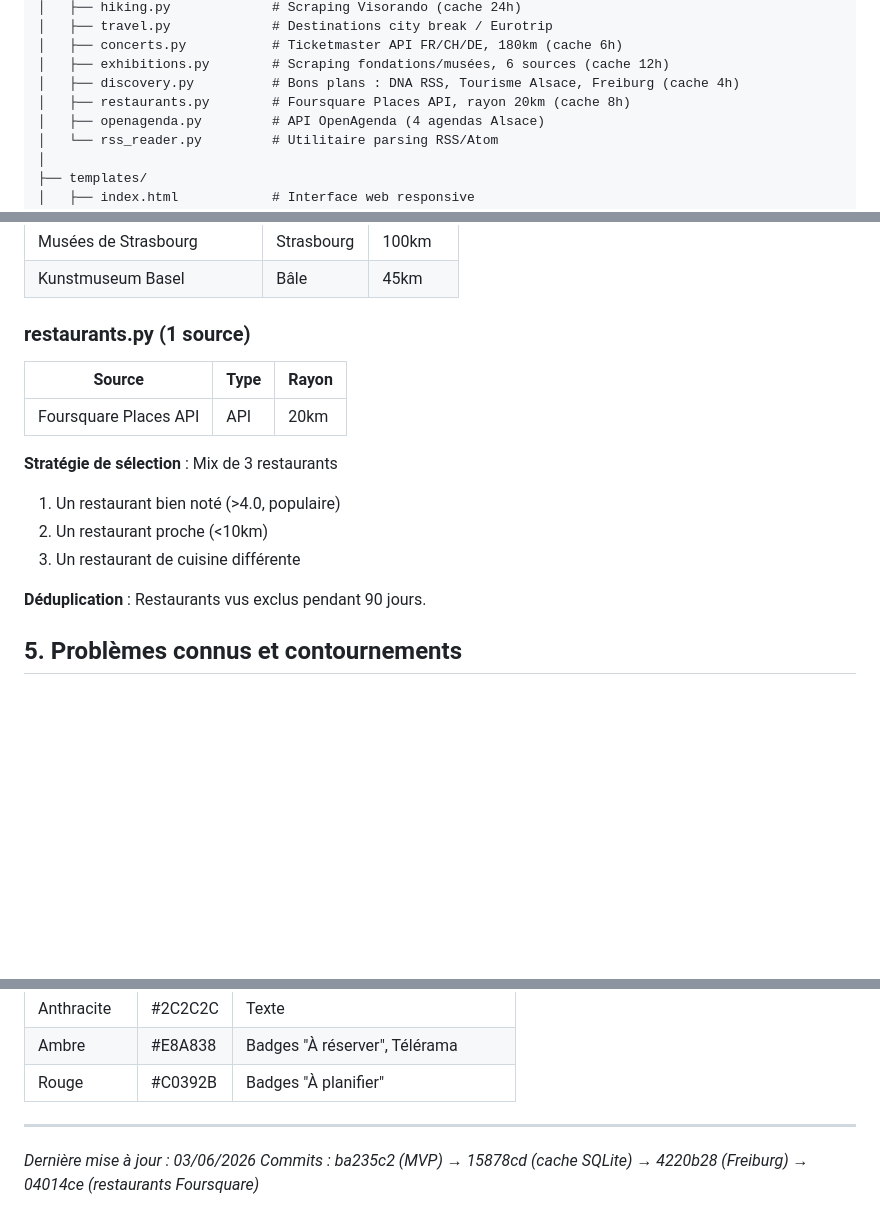
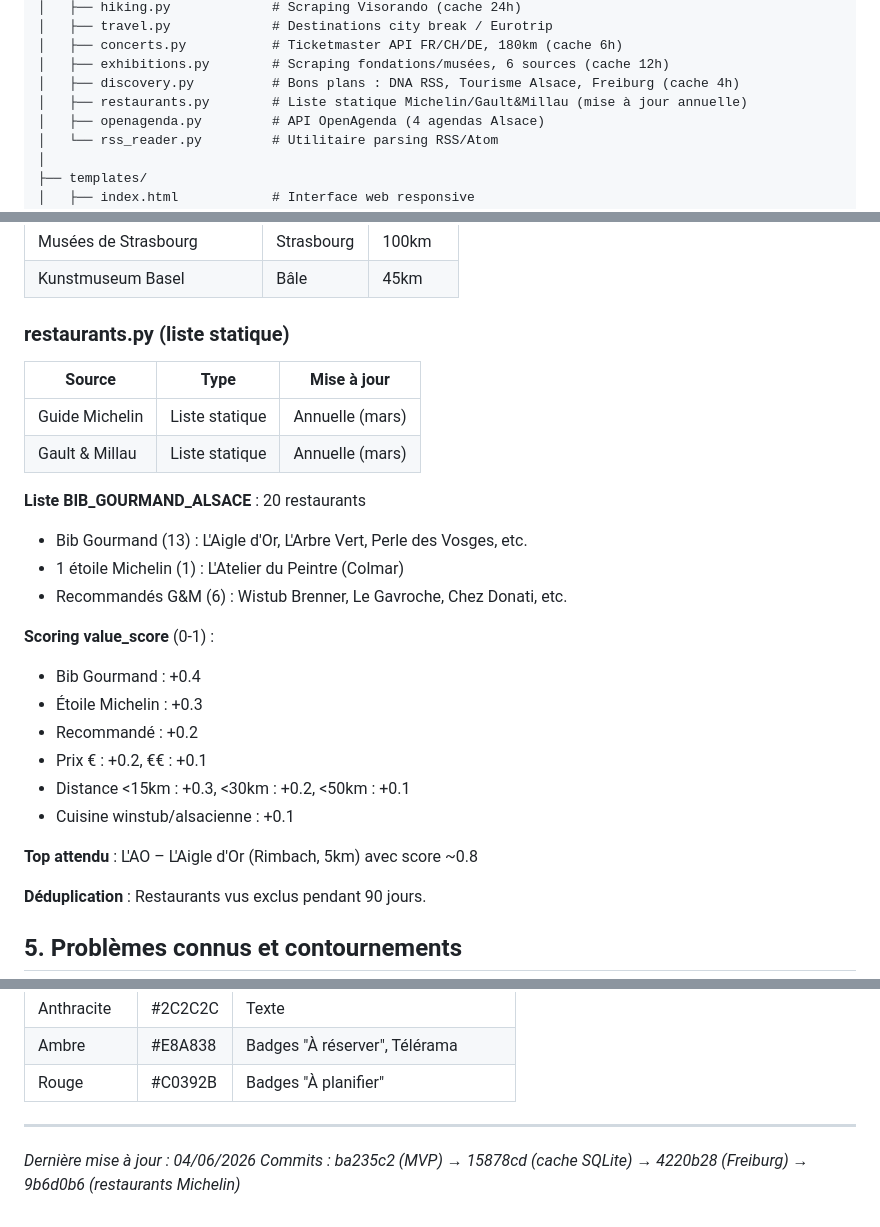
Before and after one commit to gguillemain/weekend-assistant, a Markdown page: CONTEXT.md, 3 parts joined by grey strips. Rendered like a GitHub page; blank space fills up the shorter version.

Commit message:
docs: update documentation for static restaurant list
- Update CLAUDE.md: restaurants use Michelin list, no Foursquare API
- Update CONTEXT.md: detailed scoring algorithm, BIB_GOURMAND_ALSACE list
- Remove FOURSQUARE_API_KEY from required env vars

Co-Authored-By: Claude Opus 4.5 <noreply@anthropic.com>

```diff
--- a/CONTEXT.md
+++ b/CONTEXT.md
@@ -33,7 +33,7 @@ weekend_assistant/
 │   ├── concerts.py           # Ticketmaster API FR/CH/DE, 180km (cache 6h)
 │   ├── exhibitions.py        # Scraping fondations/musées, 6 sources (cache 12h)
 │   ├── discovery.py          # Bons plans : DNA RSS, Tourisme Alsace, Freiburg (cache 4h)
-│   ├── restaurants.py        # Foursquare Places API, rayon 20km (cache 8h)
+│   ├── restaurants.py        # Liste statique Michelin/Gault&Millau (mise à jour annuelle)
 │   ├── openagenda.py         # API OpenAgenda (4 agendas Alsace)
 │   └── rss_reader.py         # Utilitaire parsing RSS/Atom
 │
@@ -145,16 +145,27 @@ curl -X DELETE http://127.0.0.1:5000/cache-clear?mode=expired
 | Musées de Strasbourg | Strasbourg | 100km |
 | Kunstmuseum Basel | Bâle | 45km |
 
-### restaurants.py (1 source)
+### restaurants.py (liste statique)
 
-| Source | Type | Rayon |
-|--------|------|-------|
-| Foursquare Places API | API | 20km |
+| Source | Type | Mise à jour |
+|--------|------|-------------|
+| Guide Michelin | Liste statique | Annuelle (mars) |
+| Gault & Millau | Liste statique | Annuelle (mars) |
 
-**Stratégie de sélection** : Mix de 3 restaurants
-1. Un restaurant bien noté (>4.0, populaire)
-2. Un restaurant proche (<10km)
-3. Un restaurant de cuisine différente
+**Liste BIB_GOURMAND_ALSACE** : 20 restaurants
+- Bib Gourmand (13) : L'Aigle d'Or, L'Arbre Vert, Perle des Vosges, etc.
+- 1 étoile Michelin (1) : L'Atelier du Peintre (Colmar)
+- Recommandés G&M (6) : Wistub Brenner, Le Gavroche, Chez Donati, etc.
+
+**Scoring value_score** (0-1) :
+- Bib Gourmand : +0.4
+- Étoile Michelin : +0.3
+- Recommandé : +0.2
+- Prix € : +0.2, €€ : +0.1
+- Distance <15km : +0.3, <30km : +0.2, <50km : +0.1
+- Cuisine winstub/alsacienne : +0.1
+
+**Top attendu** : L'AO – L'Aigle d'Or (Rimbach, 5km) avec score ~0.8
 
 **Déduplication** : Restaurants vus exclus pendant 90 jours.
 
@@ -311,5 +322,5 @@ expo_fondations: [
 
 ---
 
-*Dernière mise à jour : 03/06/2026*
-*Commits : ba235c2 (MVP) → 15878cd (cache SQLite) → 4220b28 (Freiburg) → 04014ce (restaurants Foursquare)*
+*Dernière mise à jour : 04/06/2026*
+*Commits : ba235c2 (MVP) → 15878cd (cache SQLite) → 4220b28 (Freiburg) → 9b6d0b6 (restaurants Michelin)*
```
Also changed, not shown: other parts of CONTEXT.md (+3 -3 lines), CLAUDE.md (+3 -2 lines).
